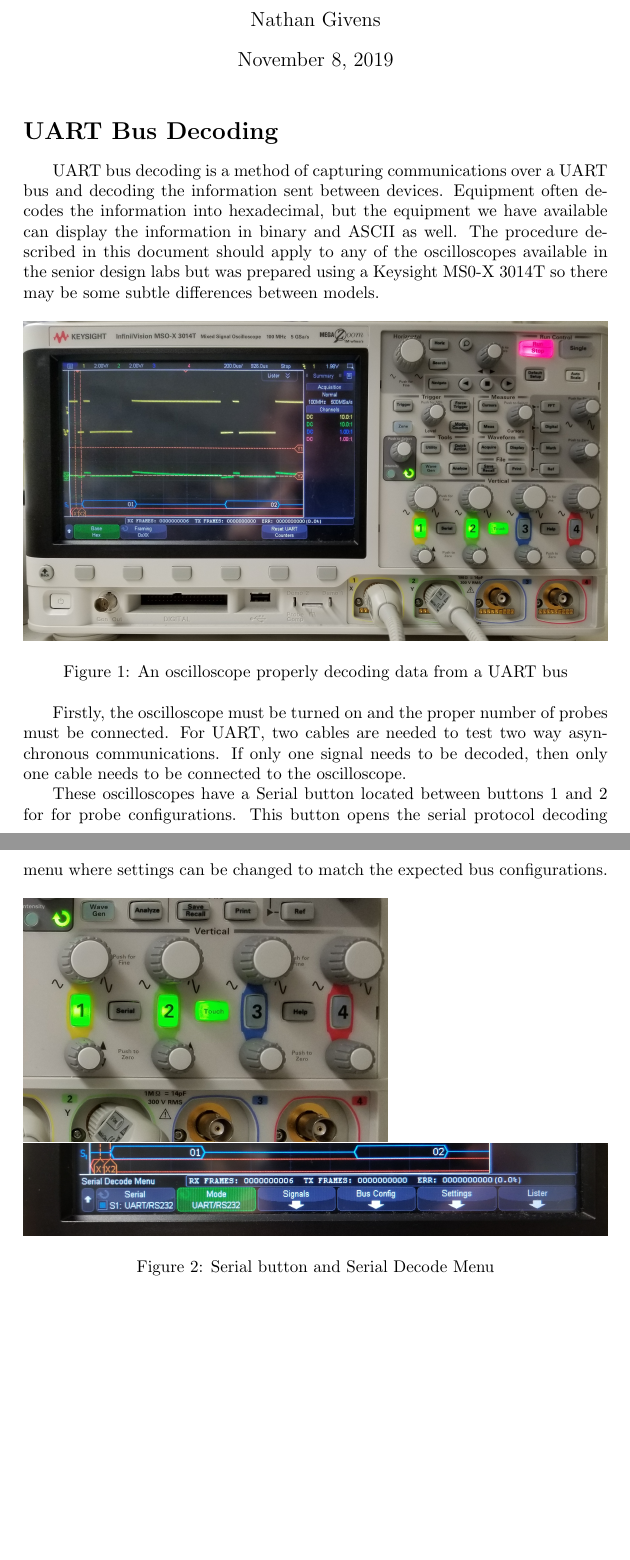
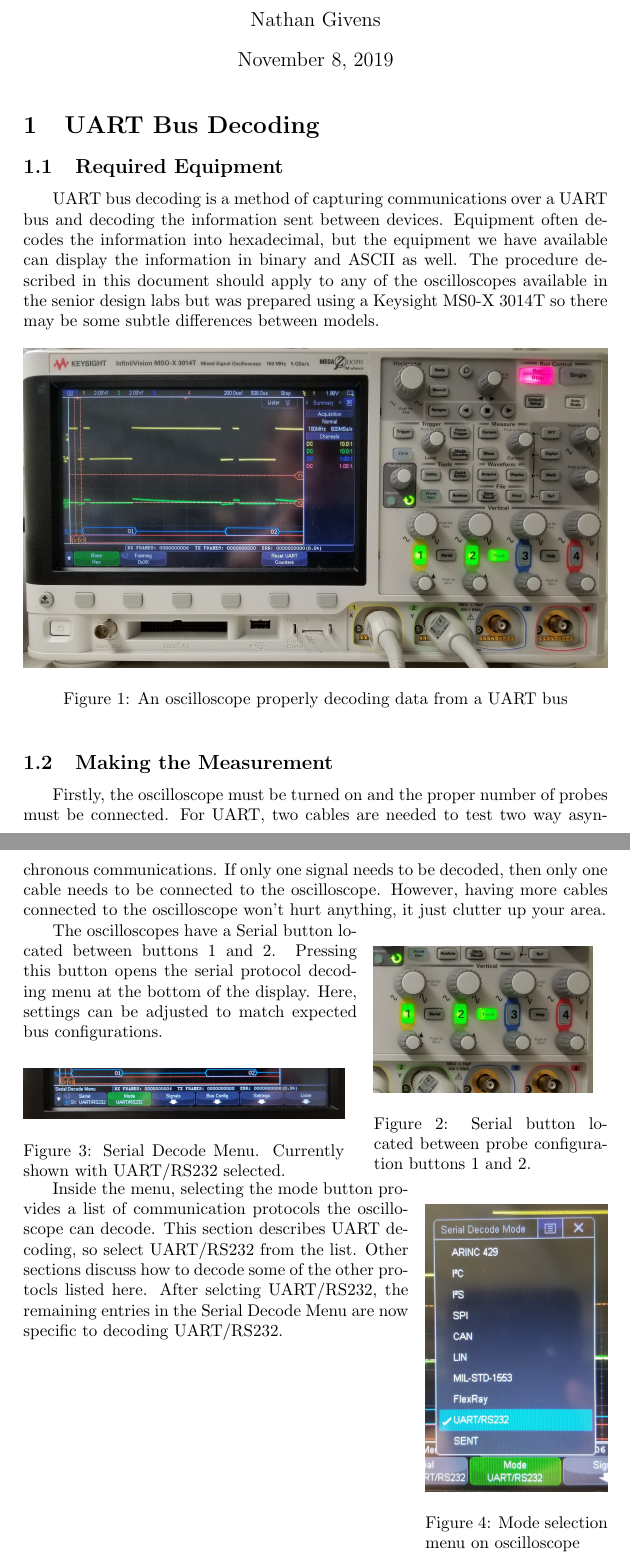
Before and after one commit to TheFlippers/mcu-skills-assessment, a LaTeX document (documentation/ngivens_skills_assessment.tex): two parts of pages 1 and 2 of 2, joined at a grey line, cut so that both start at the same text, the shorter picture padded with empty space. Compiled offline with pdfLaTeX.

Commit message:
feat: add picture for mode selection menu

```diff
--- a/documentation/ngivens_skills_assessment.tex
+++ b/documentation/ngivens_skills_assessment.tex
@@ -2,6 +2,7 @@
 \usepackage{indentfirst}
 \usepackage{blindtext}
 \usepackage{graphicx}
+\usepackage{wrapfig}
 \graphicspath{ {./images/} }
 
 \title{Skills Assessment}
@@ -14,7 +15,9 @@
 
   \maketitle
 
-  \section*{UART Bus Decoding}
+  \section{UART Bus Decoding}
+
+  \subsection{Required Equipment}
 
   UART bus decoding is a method of capturing communications over a UART bus and
   decoding the information sent between devices. Equipment often decodes the
@@ -29,19 +32,41 @@
     \caption{An oscilloscope properly decoding data from a UART bus}
   \end{figure}
 
+  \subsection{Making the Measurement}
+
   Firstly, the oscilloscope must be turned on and the proper number of probes
   must be connected. For UART, two cables are needed to test two way
   asynchronous communications. If only one signal needs to be decoded, then only
-  one cable needs to be connected to the oscilloscope.
+  one cable needs to be connected to the oscilloscope. However, having more
+  cables connected to the oscilloscope won't hurt anything, it just clutter up
+  your area.
 
-  These oscilloscopes have a Serial button located between buttons 1 and 2
-  for for probe configurations. This button opens the serial protocol decoding
-  menu where settings can be changed to match the expected bus configurations.
+  \begin{wrapfigure}{r}{0.4\textwidth}
+    \includegraphics[width=30ex]{serial_button_scope}
+    \caption{Serial button located between probe configuration buttons 1 and 2.}
+  \end{wrapfigure}
 
-  \begin{figure}[h]
-    \includegraphics[width=50ex]{serial_button_scope}
-    \includegraphics[width=\textwidth]{serial_decode_scope}
-    \caption{Serial button and Serial Decode Menu}
-  \end{figure}
+  The oscilloscopes have a Serial button located between buttons 1 and 2.
+  Pressing this button opens the serial protocol decoding menu at the bottom of
+  the display. Here, settings can be adjusted to match expected bus
+  configurations.
+
+
+  \begin{wrapfigure}{r}{44ex}
+    \includegraphics[width=44ex]{serial_decode_scope}
+    \caption{Serial Decode Menu. Currently shown with UART/RS232 selected.}
+  \end{wrapfigure}
+
+  \begin{wrapfigure}{r}{25ex}
+    \includegraphics[width=25ex]{mode_menu}
+    \caption{Mode selection menu on oscilloscope}
+  \end{wrapfigure}
+
+  Inside the menu, selecting the mode button provides a list of communication
+  protocols the oscilloscope can decode. This section describes UART decoding,
+  so select UART/RS232 from the list. Other sections discuss how to decode some
+  of the other protocls listed here. After selcting UART/RS232, the remaining
+  entries in the Serial Decode Menu are now specific to decoding UART/RS232.
+
 
 \end{document}
```
